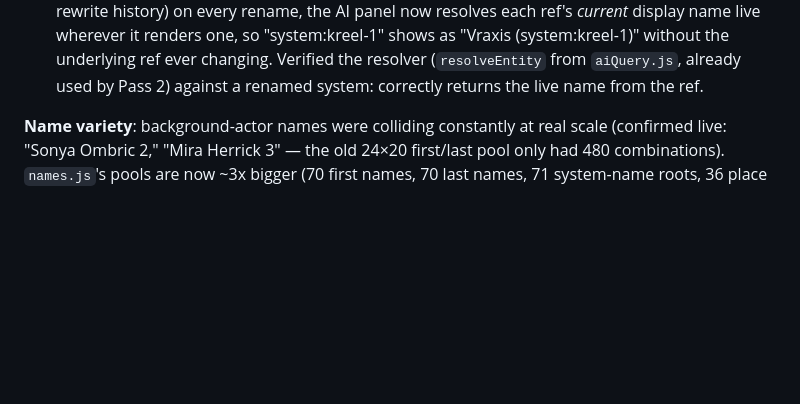
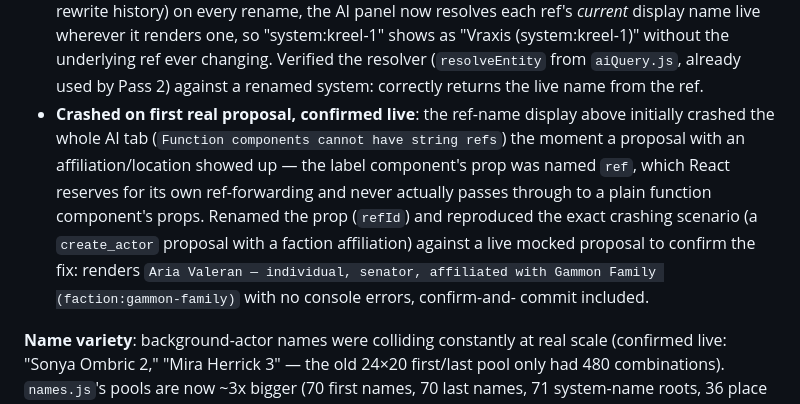
Before and after one commit to TheIgorMC/Starfinder_Interactive_Table, a Markdown page: GalaxyGen/README.md, the part around the change. Drawn GitHub-style; blank space fills up the shorter version.

```diff
--- a/GalaxyGen/README.md
+++ b/GalaxyGen/README.md
@@ -321,6 +321,17 @@ in the Dockge stack. Stack decisions are independent of `../MapCreator`
   (system:kreel-1)" without the underlying ref ever changing. Verified the
   resolver (`resolveEntity` from `aiQuery.js`, already used by Pass 2)
   against a renamed system: correctly returns the live name from the ref.
+- **Crashed on first real proposal, confirmed live**: the ref-name display
+  above initially crashed the whole AI tab (`Function components cannot
+  have string refs`) the moment a proposal with an affiliation/location
+  showed up — the label component's prop was named `ref`, which React
+  reserves for its own ref-forwarding and never actually passes through to
+  a plain function component's props. Renamed the prop (`refId`) and
+  reproduced the exact crashing scenario (a `create_actor` proposal with a
+  faction affiliation) against a live mocked proposal to confirm the fix:
+  renders `Aria Valeran — individual, senator, affiliated with Gammon
+  Family (faction:gammon-family)` with no console errors, confirm-and-
+  commit included.
 
 **Name variety**: background-actor names were colliding constantly at
 real scale (confirmed live: "Sonya Ombric 2," "Mira Herrick 3" — the
```
Also changed, not shown: Docs/11-AI-integration.md (+15 -0 lines).
